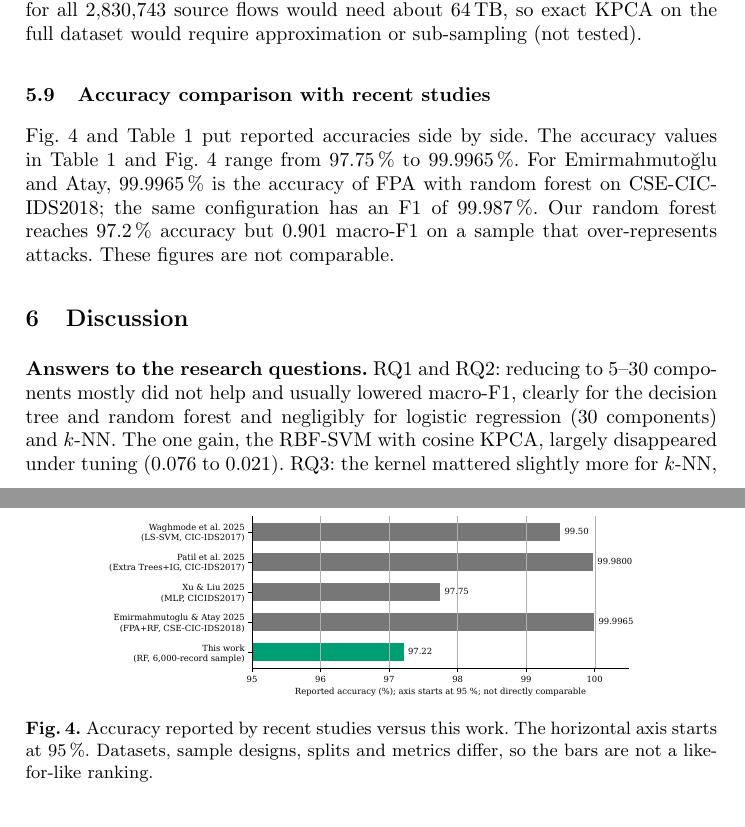
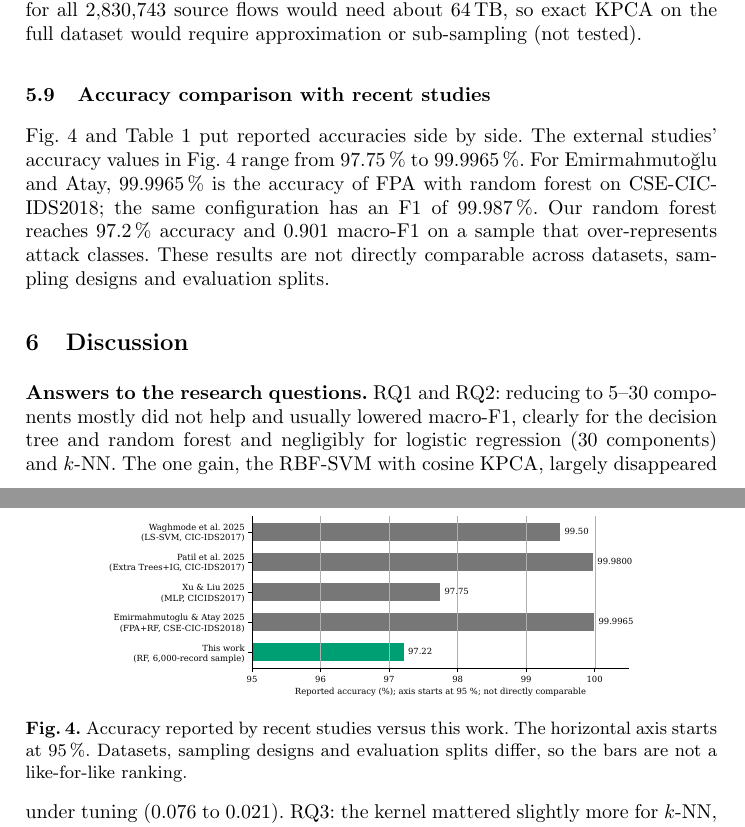
Before and after one commit to Gowtham-212007/ACN-PROJECT-V2, a LaTeX paper (cicps_final_submission/main.tex): two parts of pages 11 and 12 of 15 before the commit and two parts of pages 11 and 12 of 16 after it, joined at a grey line, cut so that both start at the same text. Compiled offline with pdfLaTeX.

Commit message:
Fix range sentence and Fig 4 caption

```diff
--- a/cicps_final_submission/main.tex
+++ b/cicps_final_submission/main.tex
@@ -211,12 +211,12 @@ The serial benchmark (table in the repository) used 4{,}800 training and 1{,}200
 
 
 \subsection{Accuracy comparison with recent studies}
-Fig.~\ref{fig:cmp} and Table~\ref{tab:lit} put reported accuracies side by side. The accuracy values in Table~\ref{tab:lit} and Fig.~\ref{fig:cmp} range from 97.75\,\% to 99.9965\,\%. For Emirmahmuto\u{g}lu and Atay, 99.9965\,\% is the accuracy of FPA with random forest on CSE-CIC-IDS2018; the same configuration has an F1 of 99.987\,\%. Our random forest reaches 97.2\,\% accuracy but 0.901 macro-F1 on a sample that over-represents attacks. These figures are not comparable.
+Fig.~\ref{fig:cmp} and Table~\ref{tab:lit} put reported accuracies side by side. The external studies' accuracy values in Fig.~\ref{fig:cmp} range from 97.75\,\% to 99.9965\,\%. For Emirmahmuto\u{g}lu and Atay, 99.9965\,\% is the accuracy of FPA with random forest on CSE-CIC-IDS2018; the same configuration has an F1 of 99.987\,\%. Our random forest reaches 97.2\,\% accuracy and 0.901 macro-F1 on a sample that over-represents attack classes. These results are not directly comparable across datasets, sampling designs and evaluation splits.
 
 
 \begin{figure}[!htbp]\centering
 \includegraphics[width=0.78\textwidth]{figures/fig11_accuracy_comparison.pdf}
-\caption{Accuracy reported by recent studies versus this work. The horizontal axis starts at 95\,\%. Datasets, sample designs, splits and metrics differ, so the bars are not a like-for-like ranking.}\label{fig:cmp}
+\caption{Accuracy reported by recent studies versus this work. The horizontal axis starts at 95\,\%. Datasets, sampling designs and evaluation splits differ, so the bars are not a like-for-like ranking.}\label{fig:cmp}
 \end{figure}
 
 \section{Discussion}
```
Also changed, not shown: cicps_final_submission/FINAL_AUDIT.md (+2 -0 lines), cicps_final_submission/final.pdf, cicps_final_submission/submission_authored.pdf, cicps_final_submission/submission_blind.pdf.
